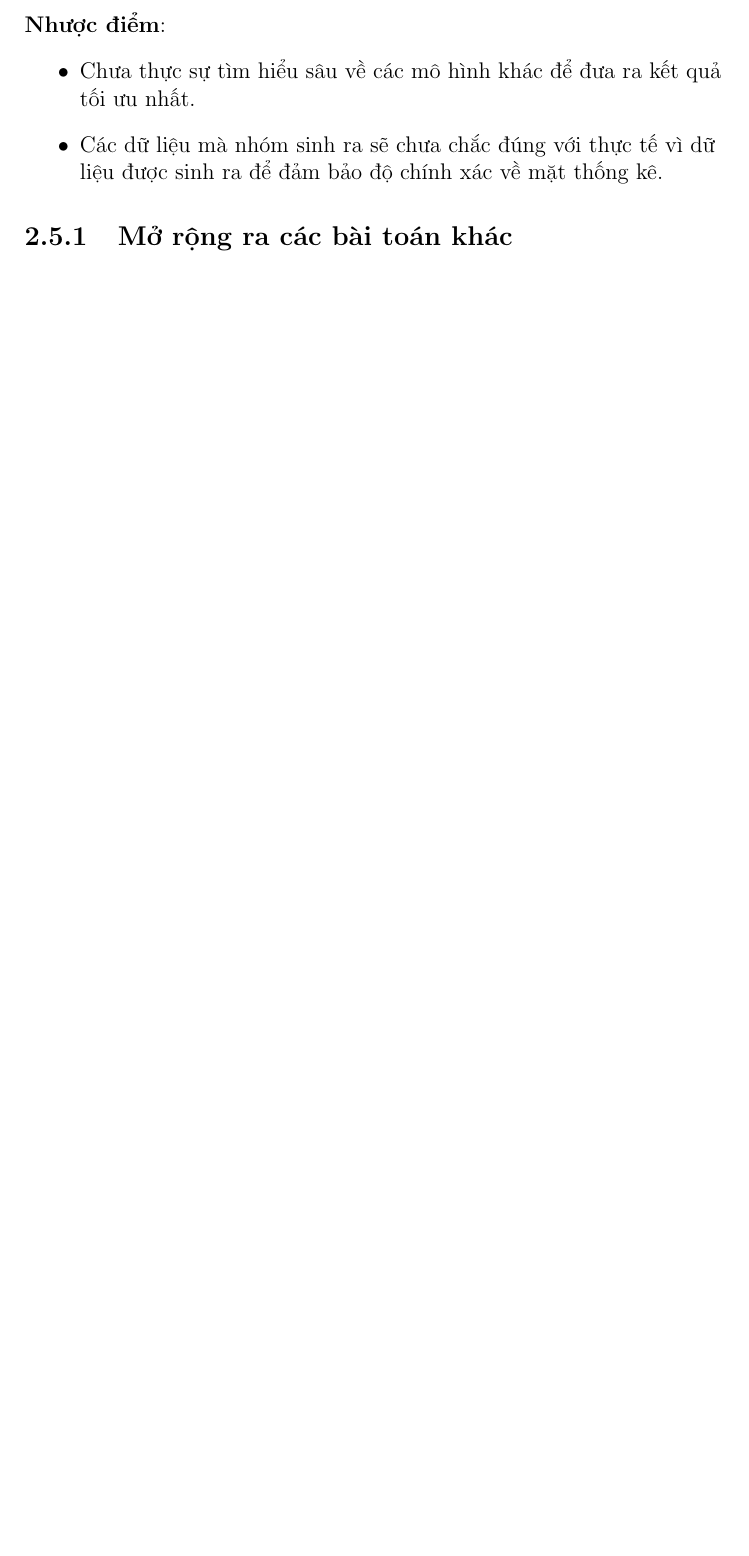
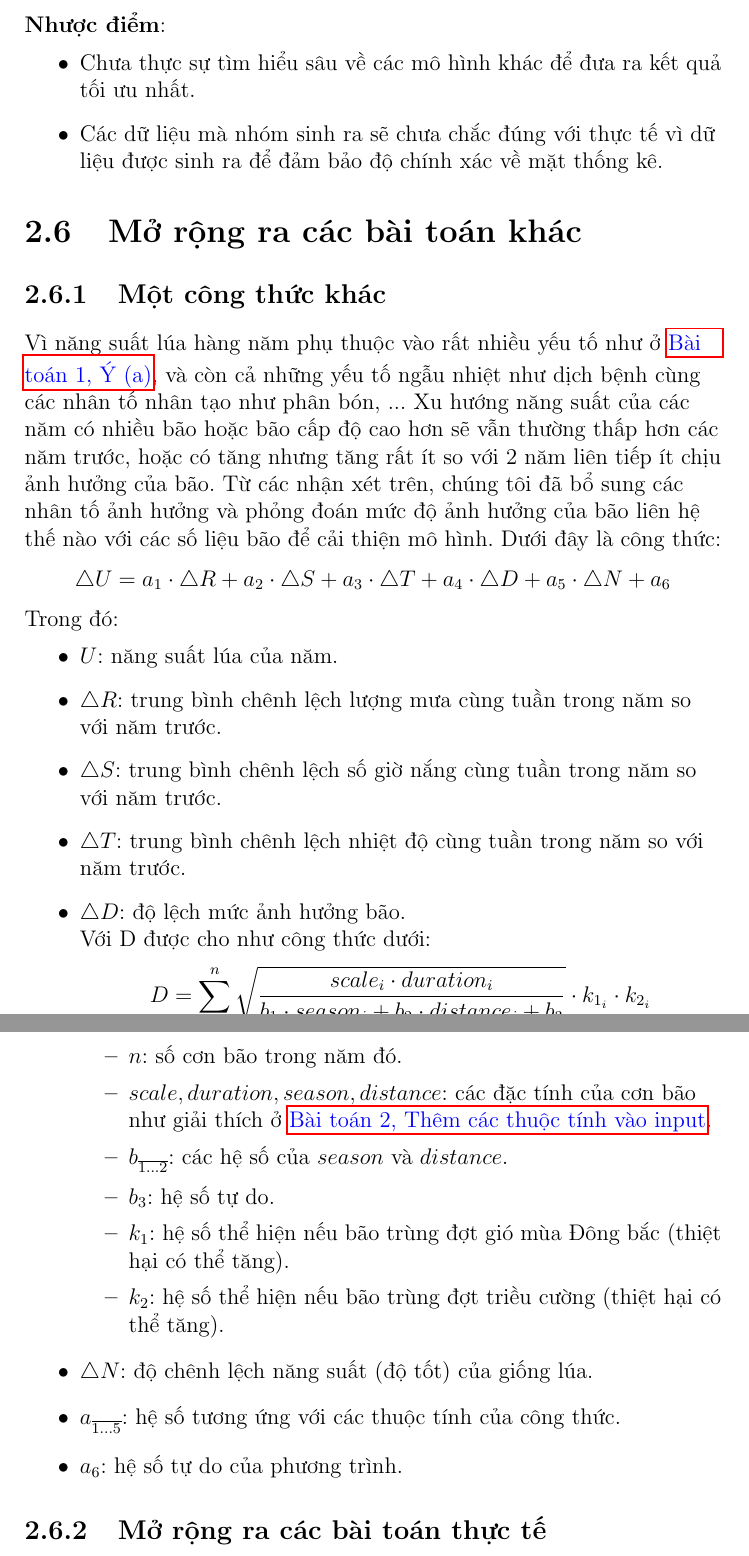
Before and after one commit to XuananLe/MathModelingContest, a LaTeX thesis (latex notebook/APM_TMH_V1.tex): part of page 17 of 19 before the commit and two parts of pages 17 and 18 of 20 after it, the two joined at a grey line, cut so that both start at the same text, the shorter picture padded with empty space. Compiled offline with pdfLaTeX.

Commit message:
Updated latex notebook

```diff
--- a/latex notebook/APM_TMH_V1.tex
+++ b/latex notebook/APM_TMH_V1.tex
@@ -85,6 +85,8 @@
 \definecolor{mGray}{rgb}{0.5,0.5,0.5}
 \definecolor{mPurple}{rgb}{0.58,0,0.82}
 \definecolor{backgroundColour}{rgb}{0.95,0.95,0.92}
+\setcounter{secnumdepth}{4}
+\setcounter{tocdepth}{4}
 
 \lstdefinestyle{CStyle}{
 	backgroundcolor=\color{backgroundColour},
@@ -517,10 +522,58 @@
 \end{flushleft}
 % section ưu_nhược_điểm_của_mô_hình (end)
 
-\subsection{Mở rộng ra các bài toán khác} % (fold)
-\label{ssub:mở_rộng_ra_các_bài_toán_khác}
+\section{Mở rộng ra các bài toán khác} % (fold)
+\label{sub:mở_rộng_ra_các_bài_toán_khác}
+
+\subsection{Một công thức khác}
 \begin{flushleft}
-	Mô hình hồi quy tuyến tính trên có thể mở rộng ra một số bài toán khác để xử lý các vấn đề dự đoán đơn giản như giá nhà đất, dự đoán lợi nhuận kinh doanh, ...
+	Vì năng suất lúa hàng năm phụ thuộc vào rất nhiều yếu tố như ở \textcolor{blue}{\hyperlink{section.1.1}{Bài toán 1, Ý (a)}}, và còn cả những yếu tố ngẫu nhiệt như dịch bệnh cùng các nhân tố nhân tạo như phân bón, ... Xu hướng năng suất của các năm có nhiều bão hoặc bão cấp độ cao hơn sẽ vẫn thường thấp hơn các năm trước, hoặc có tăng nhưng tăng rất ít so với 2 năm liên tiếp ít chịu ảnh hưởng của bão. Từ các nhận xét trên, chúng tôi đã bổ sung các nhân tố ảnh hưởng và phỏng đoán mức độ ảnh hưởng của bão liên hệ thế nào với các số liệu bão để cải thiện mô hình. Dưới đây là công thức:
+	$$
+		\triangle{U} = a_{1} \cdot \triangle{R} + a_{2} \cdot \triangle{S} + a_{3} \cdot \triangle{T} + a_{4} \cdot \triangle{D} + a_{5} \cdot \triangle{N} + a_{6}
+	$$
+
+	Trong đó:
+	\begin{itemize}
+		\item $U$: năng suất lúa của năm.
+
+		\item $\triangle{R}$: trung bình chênh lệch lượng mưa cùng tuần trong năm so với năm trước.
+
+		\item $\triangle{S}$: trung bình chênh lệch số giờ nắng cùng tuần trong năm so với năm trước.
+
+		\item $\triangle{T}$: trung bình chênh lệch nhiệt độ cùng tuần trong năm so với năm trước.
+
+		\item $\triangle{D}$: độ lệch mức ảnh hưởng bão.
+		\\
+		Với D được cho như công thức dưới:
+		$$
+			D = \sum\limits_{i = {1}}^{n} \sqrt{\frac{scale_{i} \cdot duration_{i}}{b_{1} \cdot season_{i} + b_{2} \cdot distance_{i} + b_{3}}} \cdot k_{{1}_{i}} \cdot k_{{2}_{i}}
+		$$
+		Trong đó:
+		\begin{itemize}
+			\item $n$: số cơn bão trong năm đó.
+
+			\item $scale, duration, season, distance$: các đặc tính của cơn bão như giải thích ở \textcolor{blue}{\hyperlink{subsection.2.3.2}{Bài toán 2, Thêm các thuộc tính vào input}}.
+
+			\item $b^{}_{\overline{1 \dots 2}}$: các hệ số của $season$ và $distance$.
+
+			\item $b_{3}$: hệ số tự do.
+
+			\item $k_{1}$: hệ số thể hiện nếu bão trùng đợt gió mùa Đông bắc (thiệt hại có thể tăng).
+
+			\item $k_{2}$: hệ số thể hiện nếu bão trùng đợt triều cường (thiệt hại có thể tăng).
+		\end{itemize}
+
+		\item $\triangle{N}$: độ chênh lệch năng suất (độ tốt) của giống lúa.
+
+		\item $a^{}_{\overline{1 \dots 5}}$: hệ số tương ứng với các thuộc tính của công thức.
+
+		\item $a_{6}$: hệ số tự do của phương trình.
+	\end{itemize}
+\end{flushleft}
+
+\subsection{Mở rộng ra các bài toán thực tế}
+\begin{flushleft}
+	Mô hình hồi quy tuyến tính trên do nhóm đề xuất có thể mở rộng ra một số bài toán khác để xử lý các vấn đề dự đoán đơn giản như giá nhà đất, dự đoán lợi nhuận kinh doanh, ...
 	\\[\baselineskip]
 
 	Các bạn trẻ hứng thú với công nghệ thông tin nói chung và học máy, học sâu, trí tuệ nhân tạo có thể tiếp xúc từ các mô hình này để làm quen với quá trình học.
```
Also changed, not shown: latex notebook/APM_TMH_V1.pdf, latex notebook/APM_TMH_V1.tex (16 more changed lines).
